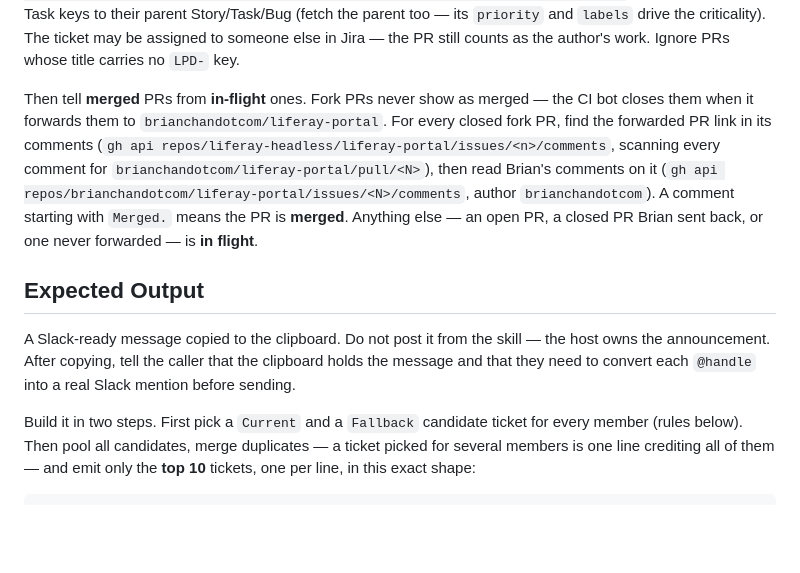
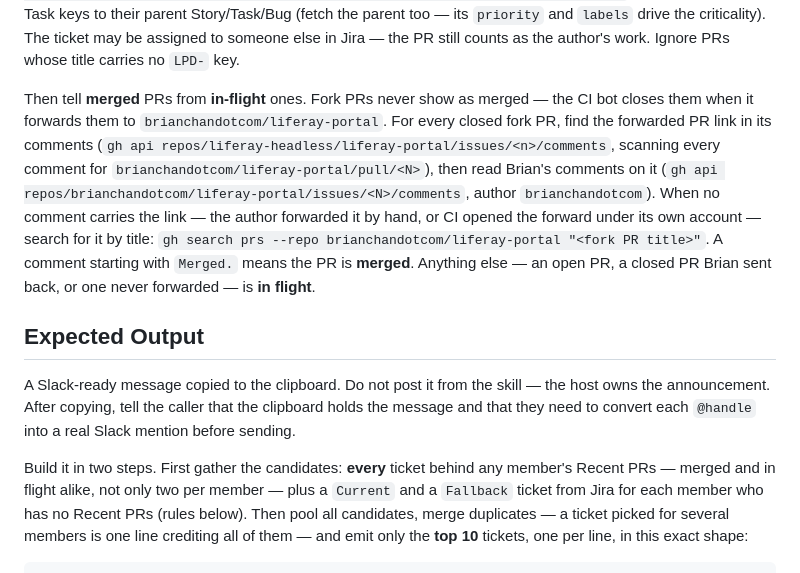
Before and after one commit to liferay-headless/liferay-headless, a Markdown page: skills/demo-plan/SKILL.md, the part around one of its changes. Rendered like a GitHub page; blank space fills up the shorter version.

````diff
--- a/skills/demo-plan/SKILL.md
+++ b/skills/demo-plan/SKILL.md
@@ -41,12 +41,12 @@ gh search prs --author <github-handle> \
 
 Merge both result sets and drop duplicates. Parse the `LPD-NNNNN` keys from each PR title (a title may carry several). Resolve every key that the Jira searches did not already return with a direct `GET /rest/api/3/issue/<key>?fields=summary,status,issuetype,priority,labels,updated,resolutiondate,parent`, and map Technical Task keys to their parent Story/Task/Bug (fetch the parent too — its `priority` and `labels` drive the criticality). The ticket may be assigned to someone else in Jira — the PR still counts as the author's work. Ignore PRs whose title carries no `LPD-` key.
 
-Then tell **merged** PRs from **in-flight** ones. Fork PRs never show as merged — the CI bot closes them when it forwards them to `brianchandotcom/liferay-portal`. For every closed fork PR, find the forwarded PR link in its comments (`gh api repos/liferay-headless/liferay-portal/issues/<n>/comments`, scanning every comment for `brianchandotcom/liferay-portal/pull/<N>`), then read Brian's comments on it (`gh api repos/brianchandotcom/liferay-portal/issues/<N>/comments`, author `brianchandotcom`). A comment starting with `Merged.` means the PR is **merged**. Anything else — an open PR, a closed PR Brian sent back, or one never forwarded — is **in flight**.
+Then tell **merged** PRs from **in-flight** ones. Fork PRs never show as merged — the CI bot closes them when it forwards them to `brianchandotcom/liferay-portal`. For every closed fork PR, find the forwarded PR link in its comments (`gh api repos/liferay-headless/liferay-portal/issues/<n>/comments`, scanning every comment for `brianchandotcom/liferay-portal/pull/<N>`), then read Brian's comments on it (`gh api repos/brianchandotcom/liferay-portal/issues/<N>/comments`, author `brianchandotcom`). When no comment carries the link — the author forwarded it by hand, or CI opened the forward under its own account — search for it by title: `gh search prs --repo brianchandotcom/liferay-portal "<fork PR title>"`. A comment starting with `Merged.` means the PR is **merged**. Anything else — an open PR, a closed PR Brian sent back, or one never forwarded — is **in flight**.
 
 ## Expected Output
 
 A Slack-ready message copied to the clipboard. Do not post it from the skill — the host owns the announcement. After copying, tell the caller that the clipboard holds the message and that they need to convert each `@handle` into a real Slack mention before sending.
 
-Build it in two steps. First pick a `Current` and a `Fallback` candidate ticket for every member (rules below). Then pool all candidates, merge duplicates — a ticket picked for several members is one line crediting all of them — and emit only the **top 10** tickets, one per line, in this exact shape:
+Build it in two steps. First gather the candidates: **every** ticket behind any member's Recent PRs — merged and in flight alike, not only two per member — plus a `Current` and a `Fallback` ticket from Jira for each member who has no Recent PRs (rules below). Then pool all candidates, merge duplicates — a ticket picked for several members is one line crediting all of them — and emit only the **top 10** tickets, one per line, in this exact shape:
 
 ```
````
Also changed, not shown: other parts of skills/demo-plan/SKILL.md (+14 -5 lines).
